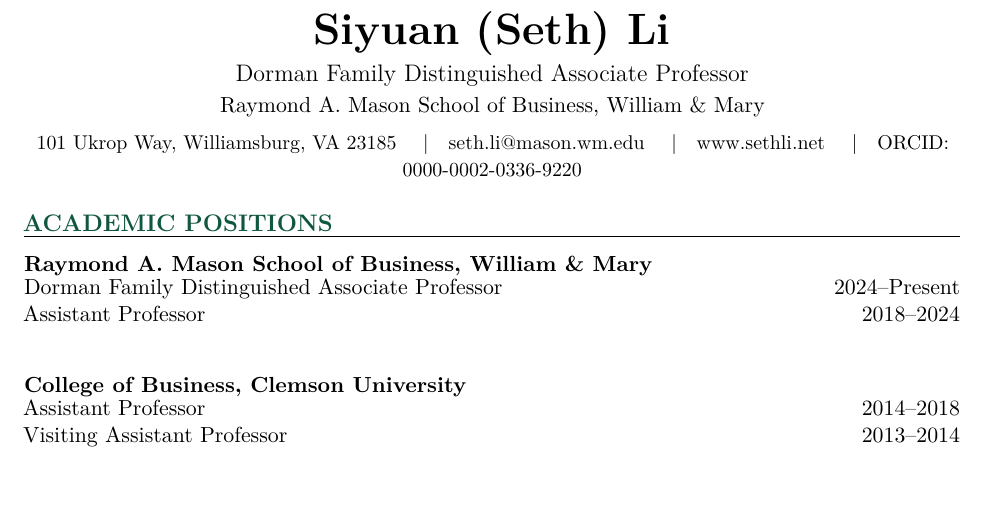
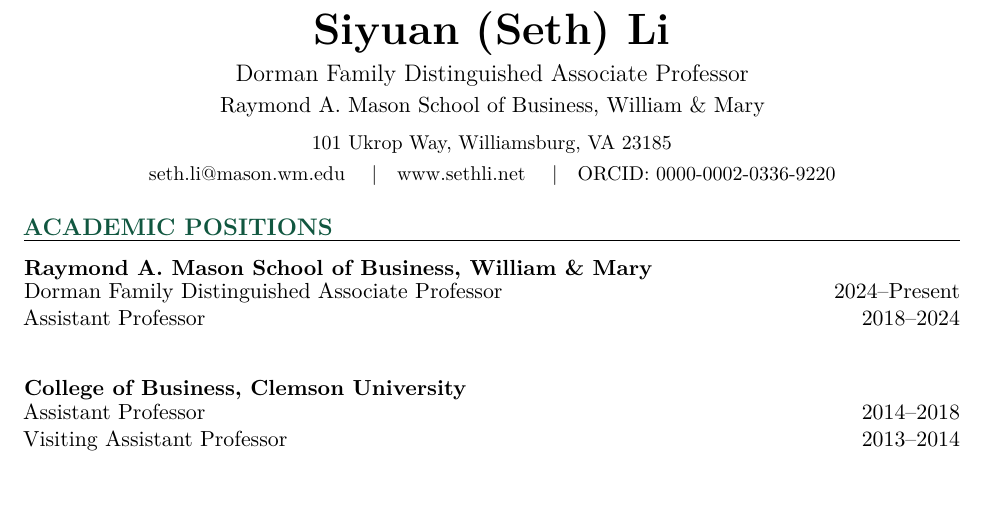
Before and after one commit to fnlsyaa-git/sethli-website, a LaTeX CV (cv-source/seth_li_cv.tex): part of page 1 of 6, cut so that both start at the same text. Compiled offline with pdfLaTeX.

Commit message:
Fix CV header: address on its own line above email/web
Co-Authored-By: Claude Sonnet 4.6 <noreply@anthropic.com>

```diff
--- a/cv-source/seth_li_cv.tex
+++ b/cv-source/seth_li_cv.tex
@@ -74,9 +74,8 @@
   {\fontsize{22}{26}\selectfont\bfseries Siyuan (Seth) Li}\\[4pt]
   {\large Dorman Family Distinguished Associate Professor}\\[2pt]
   Raymond A.\ Mason School of Business, William \& Mary\\[5pt]
+  {\small 101 Ukrop Way, Williamsburg, VA 23185}\\[2pt]
   {\small
-    101 Ukrop Way, Williamsburg, VA 23185
-    \quad|\quad
     \href{mailto:seth.li@mason.wm.edu}{seth.li@mason.wm.edu}
     \quad|\quad
     \href{https://www.sethli.net}{www.sethli.net}
```
